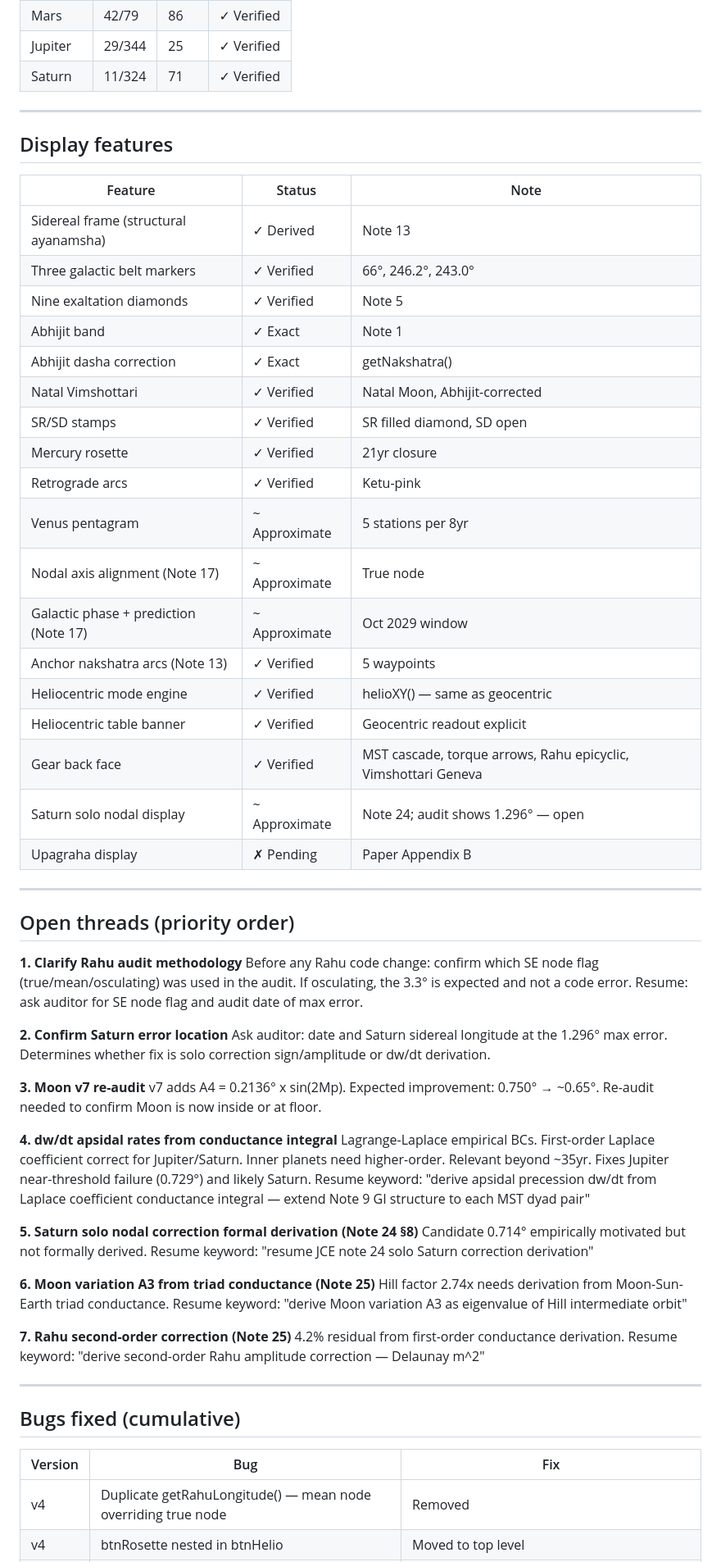
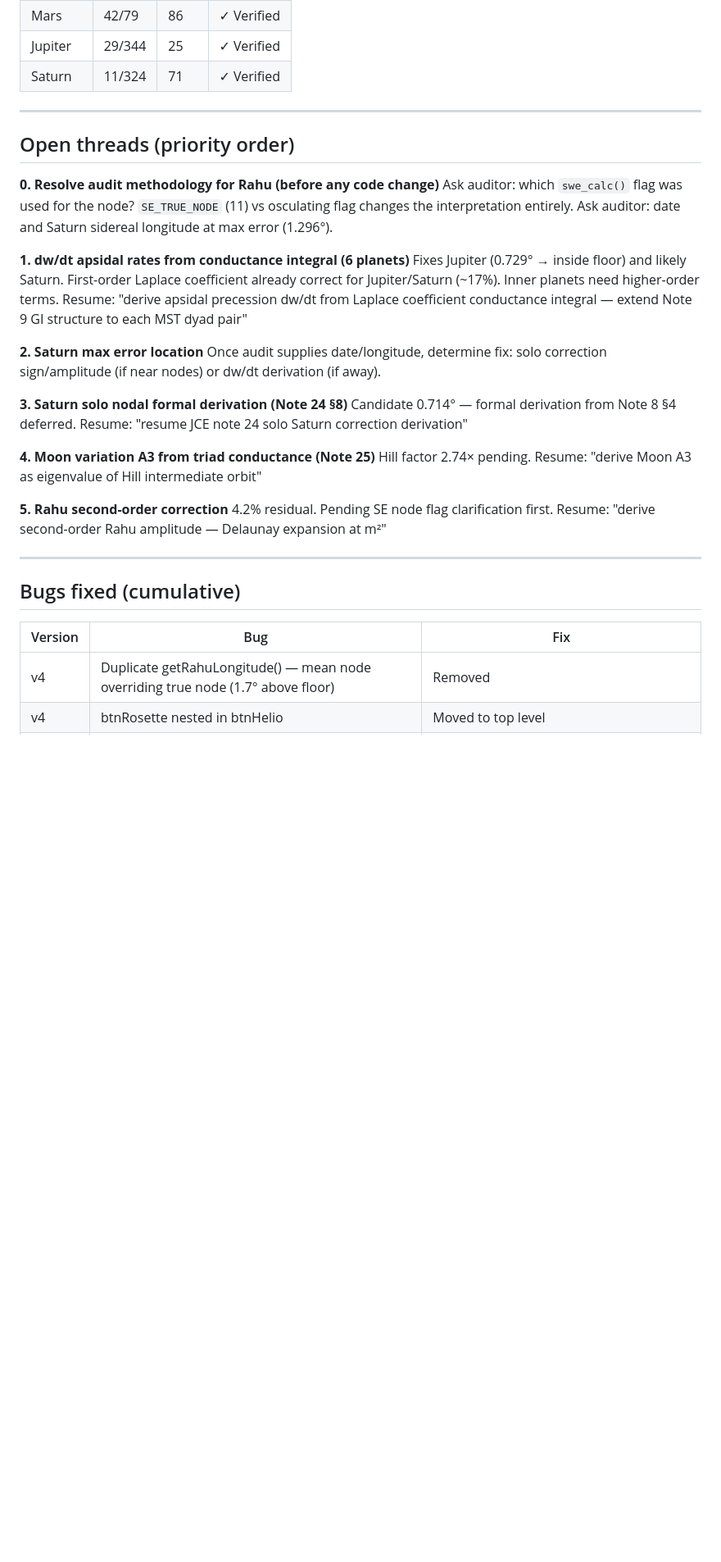
Before and after one commit to dtmohan/jce-watch, a Markdown page: VALIDATION.md, the part around one of its changes. Shown at 82% size. Drawn GitHub-style; blank space fills up the shorter version.

```diff
--- a/VALIDATION.md
+++ b/VALIDATION.md
@@ -188,64 +219,35 @@ nodes (dw/dt accumulation).
 
 ---
 
-## Display features
-
-| Feature | Status | Note |
-|---------|--------|------|
-| Sidereal frame (structural ayanamsha) | ✓ Derived | Note 13 |
-| Three galactic belt markers | ✓ Verified | 66°, 246.2°, 243.0° |
-| Nine exaltation diamonds | ✓ Verified | Note 5 |
-| Abhijit band | ✓ Exact | Note 1 |
-| Abhijit dasha correction | ✓ Exact | getNakshatra() |
-| Natal Vimshottari | ✓ Verified | Natal Moon, Abhijit-corrected |
-| SR/SD stamps | ✓ Verified | SR filled diamond, SD open |
-| Mercury rosette | ✓ Verified | 21yr closure |
-| Retrograde arcs | ✓ Verified | Ketu-pink |
-| Venus pentagram | ~ Approximate | 5 stations per 8yr |
-| Nodal axis alignment (Note 17) | ~ Approximate | True node |
-| Galactic phase + prediction (Note 17) | ~ Approximate | Oct 2029 window |
-| Anchor nakshatra arcs (Note 13) | ✓ Verified | 5 waypoints |
-| Heliocentric mode engine | ✓ Verified | helioXY() — same as geocentric |
-| Heliocentric table banner | ✓ Verified | Geocentric readout explicit |
-| Gear back face | ✓ Verified | MST cascade, torque arrows, Rahu epicyclic, Vimshottari Geneva |
-| Saturn solo nodal display | ~ Approximate | Note 24; audit shows 1.296° — open |
-| Upagraha display | ✗ Pending | Paper Appendix B |
-
----
-
 ## Open threads (priority order)
 
-**1. Clarify Rahu audit methodology**
-Before any Rahu code change: confirm which SE node flag (true/mean/osculating)
-was used in the audit. If osculating, the 3.3° is expected and not a code error.
-Resume: ask auditor for SE node flag and audit date of max error.
+**0. Resolve audit methodology for Rahu (before any code change)**
+Ask auditor: which `swe_calc()` flag was used for the node?
+`SE_TRUE_NODE` (11) vs osculating flag changes the interpretation entirely.
+Ask auditor: date and Saturn sidereal longitude at max error (1.296°).
 
-**2. Confirm Saturn error location**
-Ask auditor: date and Saturn sidereal longitude at the 1.296° max error.
-Determines whether fix is solo correction sign/amplitude or dw/dt derivation.
-
-**3. Moon v7 re-audit**
-v7 adds A4 = 0.2136° x sin(2Mp). Expected improvement: 0.750° → ~0.65°.
-Re-audit needed to confirm Moon is now inside or at floor.
-
-**4. dw/dt apsidal rates from conductance integral**
-Lagrange-Laplace empirical BCs. First-order Laplace coefficient correct for
-Jupiter/Saturn. Inner planets need higher-order. Relevant beyond ~35yr.
-Fixes Jupiter near-threshold failure (0.729°) and likely Saturn.
-Resume keyword: "derive apsidal precession dw/dt from Laplace coefficient
+**1. dw/dt apsidal rates from conductance integral (6 planets)**
+Fixes Jupiter (0.729° → inside floor) and likely Saturn.
+First-order Laplace coefficient already correct for Jupiter/Saturn (~17%).
+Inner planets need higher-order terms.
+Resume: "derive apsidal precession dw/dt from Laplace coefficient
 conductance integral — extend Note 9 GI structure to each MST dyad pair"
 
-**5. Saturn solo nodal correction formal derivation (Note 24 §8)**
-Candidate 0.714° empirically motivated but not formally derived.
-Resume keyword: "resume JCE note 24 solo Saturn correction derivation"
+**2. Saturn max error location**
+Once audit supplies date/longitude, determine fix: solo correction
+sign/amplitude (if near nodes) or dw/dt derivation (if away).
 
-**6. Moon variation A3 from triad conductance (Note 25)**
-Hill factor 2.74x needs derivation from Moon-Sun-Earth triad conductance.
-Resume keyword: "derive Moon variation A3 as eigenvalue of Hill intermediate orbit"
+**3. Saturn solo nodal formal derivation (Note 24 §8)**
+Candidate 0.714° — formal derivation from Note 8 §4 deferred.
+Resume: "resume JCE note 24 solo Saturn correction derivation"
 
-**7. Rahu second-order correction (Note 25)**
-4.2% residual from first-order conductance derivation.
-Resume keyword: "derive second-order Rahu amplitude correction — Delaunay m^2"
+**4. Moon variation A3 from triad conductance (Note 25)**
+Hill factor 2.74× pending.
+Resume: "derive Moon A3 as eigenvalue of Hill intermediate orbit"
+
+**5. Rahu second-order correction**
+4.2% residual. Pending SE node flag clarification first.
+Resume: "derive second-order Rahu amplitude — Delaunay expansion at m²"
 
 ---
 
@@ -253,5 +255,5 @@ Resume keyword: "derive second-order Rahu amplitude correction — Delaunay m^2"
 
 | Version | Bug | Fix |
 |---------|-----|-----|
-| v4 | Duplicate getRahuLongitude() — mean node overriding true node | Removed |
+| v4 | Duplicate getRahuLongitude() — mean node overriding true node (1.7° above floor) | Removed |
 | v4 | btnRosette nested in btnHelio | Moved to top level |
```
Also changed, not shown: other parts of VALIDATION.md (+136 -109 lines).
